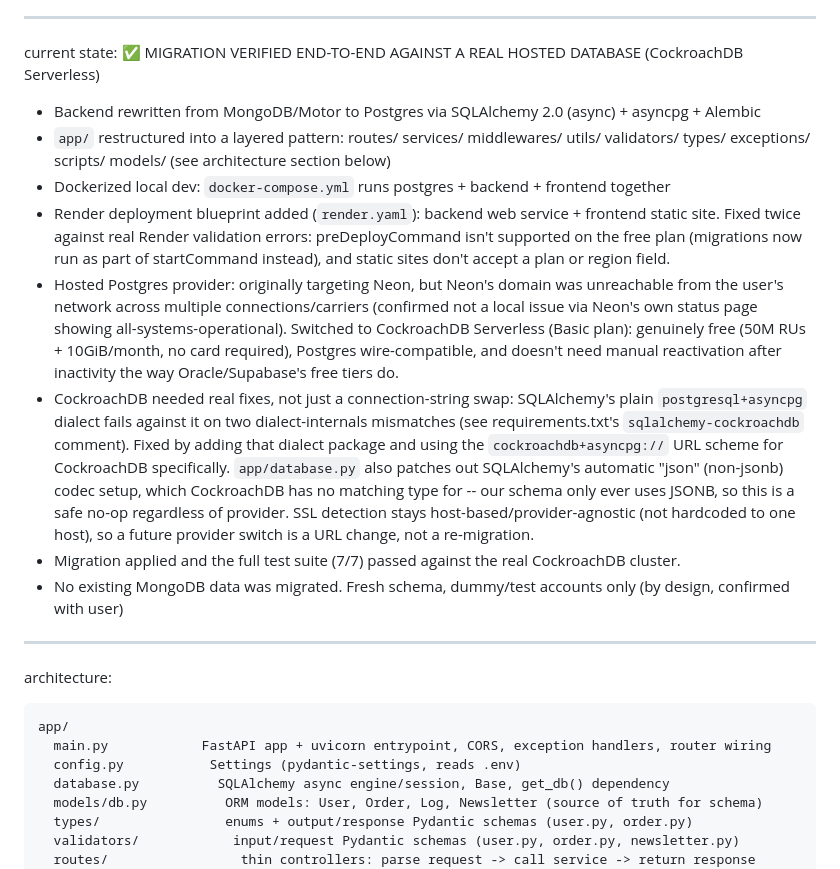
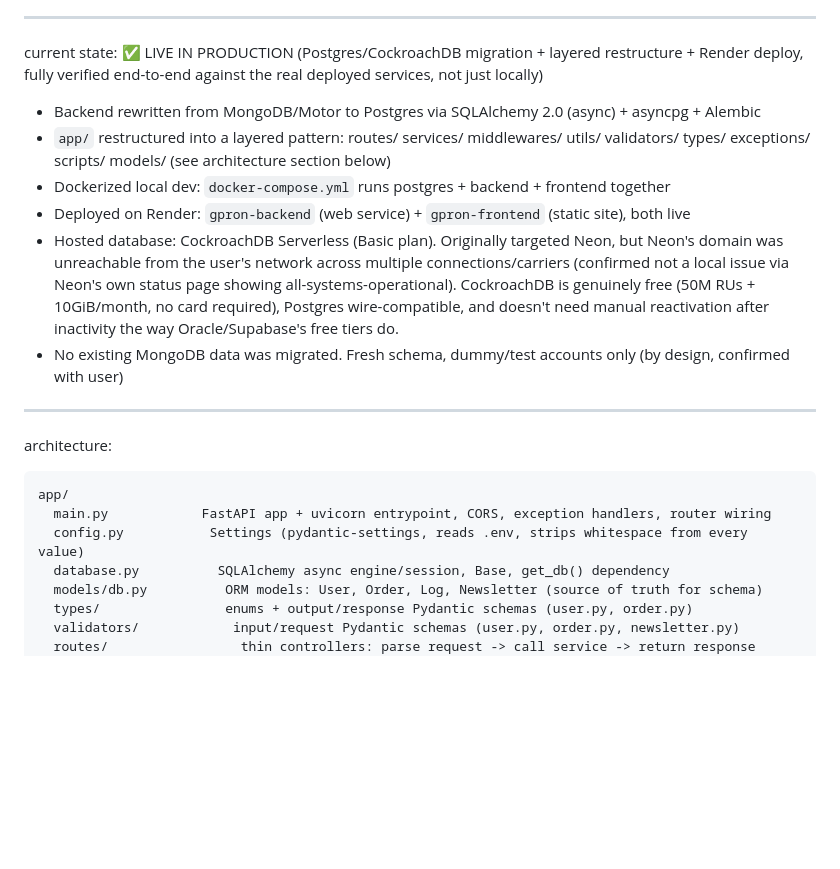
Before and after one commit to umunnaprecious2-prog/gpron, a Markdown page: read.md, the part around one of its changes. Rendered like a GitHub page; blank space fills up the shorter version.

````diff
--- a/read.md
+++ b/read.md
@@ -7,29 +7,18 @@ version: 2.0.0
 ---
 
 current state:
-✅ MIGRATION VERIFIED END-TO-END AGAINST A REAL HOSTED DATABASE (CockroachDB Serverless)
+✅ LIVE IN PRODUCTION (Postgres/CockroachDB migration + layered restructure + Render deploy, fully
+verified end-to-end against the real deployed services, not just locally)
 - Backend rewritten from MongoDB/Motor to Postgres via SQLAlchemy 2.0 (async) + asyncpg + Alembic
 - `app/` restructured into a layered pattern: routes/ services/ middlewares/ utils/ validators/
   types/ exceptions/ scripts/ models/ (see architecture section below)
 - Dockerized local dev: `docker-compose.yml` runs postgres + backend + frontend together
-- Render deployment blueprint added (`render.yaml`): backend web service + frontend static site.
-  Fixed twice against real Render validation errors: preDeployCommand isn't supported on the free
-  plan (migrations now run as part of startCommand instead), and static sites don't accept a
-  plan or region field.
-- Hosted Postgres provider: originally targeting Neon, but Neon's domain was unreachable from the
-  user's network across multiple connections/carriers (confirmed not a local issue via Neon's own
-  status page showing all-systems-operational). Switched to CockroachDB Serverless (Basic plan):
+- Deployed on Render: `gpron-backend` (web service) + `gpron-frontend` (static site), both live
+- Hosted database: CockroachDB Serverless (Basic plan). Originally targeted Neon, but Neon's
+  domain was unreachable from the user's network across multiple connections/carriers (confirmed
+  not a local issue via Neon's own status page showing all-systems-operational). CockroachDB is
   genuinely free (50M RUs + 10GiB/month, no card required), Postgres wire-compatible, and doesn't
   need manual reactivation after inactivity the way Oracle/Supabase's free tiers do.
-- CockroachDB needed real fixes, not just a connection-string swap: SQLAlchemy's plain
-  `postgresql+asyncpg` dialect fails against it on two dialect-internals mismatches (see
-  requirements.txt's `sqlalchemy-cockroachdb` comment). Fixed by adding that dialect package and
-  using the `cockroachdb+asyncpg://` URL scheme for CockroachDB specifically. `app/database.py`
-  also patches out SQLAlchemy's automatic "json" (non-jsonb) codec setup, which CockroachDB has no
-  matching type for -- our schema only ever uses JSONB, so this is a safe no-op regardless of
-  provider. SSL detection stays host-based/provider-agnostic (not hardcoded to one host), so a
-  future provider switch is a URL change, not a re-migration.
-- Migration applied and the full test suite (7/7) passed against the real CockroachDB cluster.
 - No existing MongoDB data was migrated. Fresh schema, dummy/test accounts only (by design,
   confirmed with user)
 
@@ -40,7 +29,7 @@ architecture:
 ```
 app/
   main.py            FastAPI app + uvicorn entrypoint, CORS, exception handlers, router wiring
-  config.py           Settings (pydantic-settings, reads .env)
+  config.py           Settings (pydantic-settings, reads .env, strips whitespace from every value)
   database.py          SQLAlchemy async engine/session, Base, get_db() dependency
   models/db.py          ORM models: User, Order, Log, Newsletter (source of truth for schema)
   types/                enums + output/response Pydantic schemas (user.py, order.py)
````
Also changed, not shown: other parts of read.md (+36 -38 lines).
